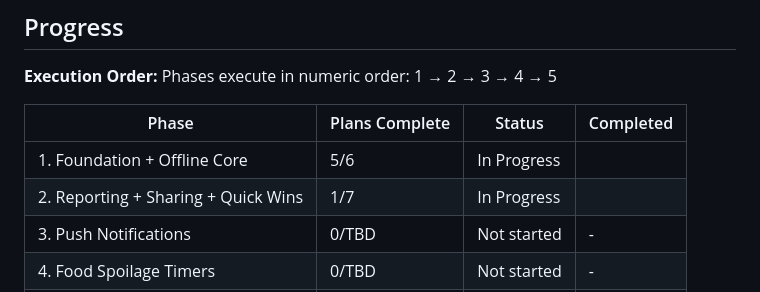
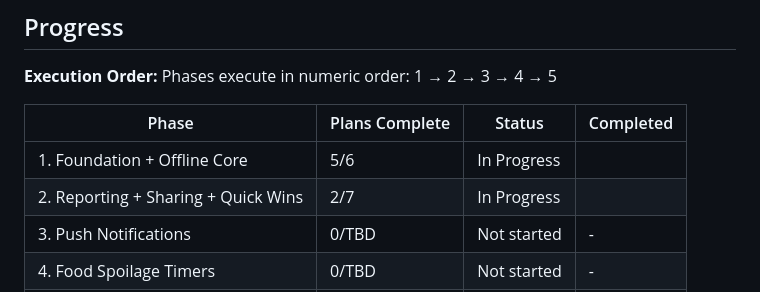
Before and after one commit to Kralgor/cocuyo, a Markdown page: .planning/ROADMAP.md, the part around one of its changes. Drawn GitHub-style.

Commit message:
docs(02-02): complete reporting asset seed plan

```diff
--- a/.planning/ROADMAP.md
+++ b/.planning/ROADMAP.md
@@ -103,7 +103,7 @@ Phases execute in numeric order: 1 → 2 → 3 → 4 → 5
 | Phase | Plans Complete | Status | Completed |
 |-------|----------------|--------|-----------|
 | 1. Foundation + Offline Core | 5/6 | In Progress|  |
-| 2. Reporting + Sharing + Quick Wins | 1/7 | In Progress|  |
+| 2. Reporting + Sharing + Quick Wins | 2/7 | In Progress|  |
 | 3. Push Notifications | 0/TBD | Not started | - |
 | 4. Food Spoilage Timers | 0/TBD | Not started | - |
 | 5. Polish + Store Submission | 0/TBD | Not started | - |
```
Also changed, not shown: other parts of .planning/ROADMAP.md (+1 -1 lines), .planning/STATE.md (+4 -4 lines), 1 other file.
